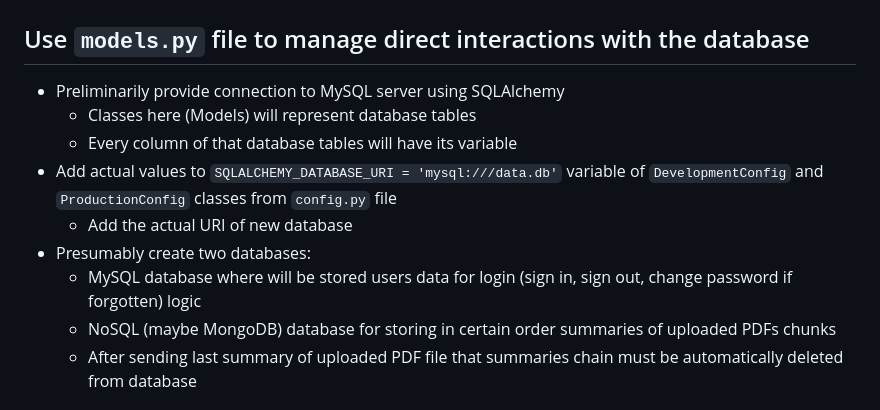
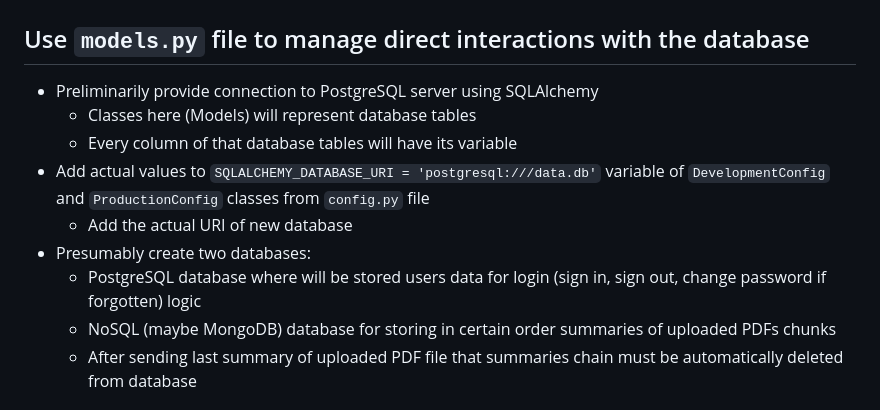
Before and after one commit to Shntd2/Readit-backend, a Markdown page: MDS_development_description.md, the part around the change. Drawn GitHub-style.

Commit message:
Updated lines 3; 6; 9

```diff
--- a/MDS_development_description.md
+++ b/MDS_development_description.md
@@ -1,12 +1,12 @@
 # Projects development sequence
 ## Use `models.py` file to manage direct interactions with the database
-* Preliminarily provide connection to MySQL server using SQLAlchemy
+* Preliminarily provide connection to PostgreSQL server using SQLAlchemy
 	* Classes here (Models) will represent database tables
 	* Every column of that database tables will have its variable
-* Add actual values to `SQLALCHEMY_DATABASE_URI = 'mysql:///data.db'` variable of `DevelopmentConfig` and `ProductionConfig` classes from `config.py` file
+* Add actual values to `SQLALCHEMY_DATABASE_URI = 'postgresql:///data.db'` variable of `DevelopmentConfig` and `ProductionConfig` classes from `config.py` file
 	* Add the actual URI of new database
 * Presumably create two databases:
-	* MySQL database where will be stored users data for login (sign in, sign out, change password if forgotten) logic
+	* PostgreSQL database where will be stored users data for login (sign in, sign out, change password if forgotten) logic
 	* NoSQL (maybe MongoDB) database for storing in certain order summaries of uploaded PDFs chunks
 	 * After sending last summary of uploaded PDF file that summaries chain must be automatically deleted from database
 ## Use `main_page.py` file as a welcome page. It will contain
```
